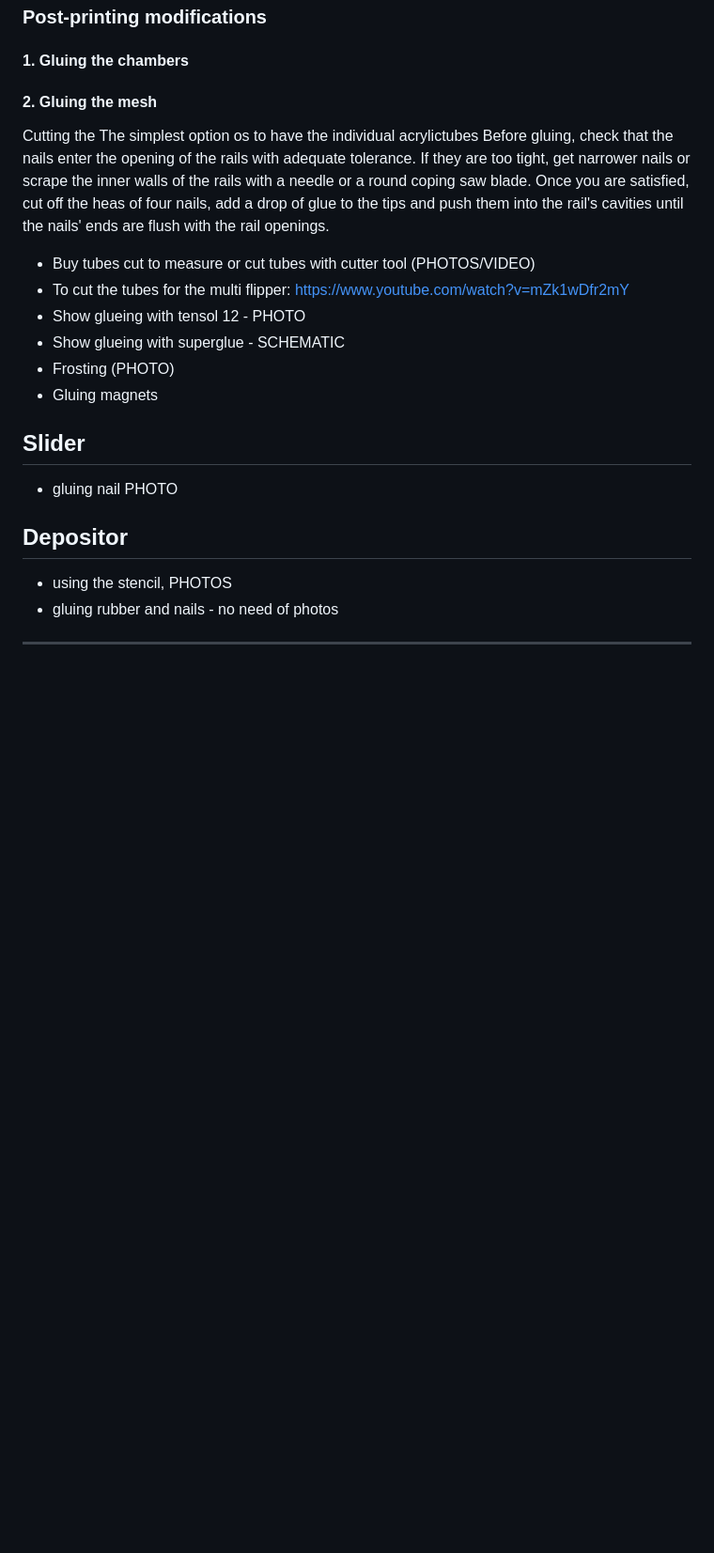
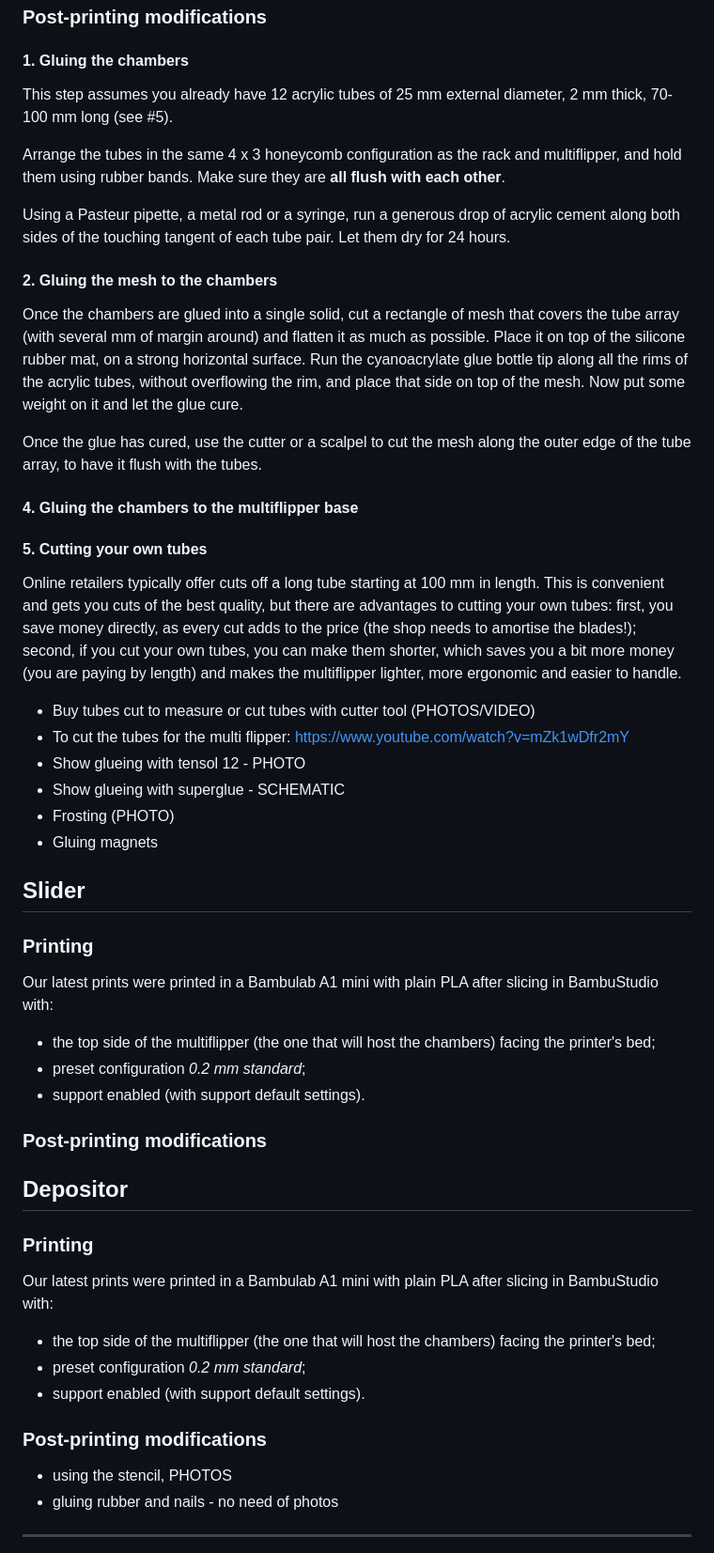
Before and after one commit to jdenavascues/Drosben, a Markdown page: hardware/README.md, the part around one of its changes. Shown at 94% size. Drawn GitHub-style; blank space fills up the shorter version.

```diff
--- a/hardware/README.md
+++ b/hardware/README.md
@@ -129,10 +132,24 @@ Our latest prints were printed in a Bambulab A1 mini with plain PLA after slicin
 
 #### 1. Gluing the chambers
 
-#### 2. Gluing the mesh
+This step assumes you already have 12 acrylic tubes of 25 mm external diameter, 2 mm thick, 70-100 mm long (see #5).
+
+Arrange the tubes in the same 4 x 3 honeycomb configuration as the rack and multiflipper, and hold them using rubber bands. Make sure they are **all flush with each other**.
+
+Using a Pasteur pipette, a metal rod or a syringe, run a generous drop of acrylic cement along both sides of the touching tangent of each tube pair. Let them dry for 24 hours.
+
+#### 2. Gluing the mesh to the chambers
+
+Once the chambers are glued into a single solid, cut a rectangle of mesh that covers the tube array (with several mm of margin around) and flatten it as much as possible. Place it on top of the silicone rubber mat, on a strong horizontal surface. Run the cyanoacrylate glue bottle tip along all the rims of the acrylic tubes, without overflowing the rim, and place that side on top of the mesh. Now put some weight on it and let the glue cure.
+
+Once the glue has cured, use the cutter or a scalpel to cut the mesh along the outer edge of the tube array, to have it flush with the tubes.
+
+#### 4. Gluing the chambers to the multiflipper base
 
 
-Cutting the The simplest option os to have the individual acrylictubes Before gluing, check that the nails enter the opening of the rails with adequate tolerance. If they are too tight, get narrower nails or scrape the inner walls of the rails with a needle or a round coping saw blade. Once you are satisfied, cut off the heas of four nails, add a drop of glue to the tips and push them into the rail's cavities until the nails' ends are flush with the rail openings.
+#### 5. Cutting your own tubes
+
+Online retailers typically offer cuts off a long tube starting at 100 mm in length. This is convenient and gets you cuts of the best quality, but there are advantages to cutting your own tubes: first, you save money directly, as every cut adds to the price (the shop needs to amortise the blades!); second, if you cut your own tubes, you can make them shorter, which saves you a bit more money (you are paying by length) and makes the multiflipper lighter, more ergonomic and easier to handle.
 
 - Buy tubes cut to measure or cut tubes with cutter tool (PHOTOS/VIDEO)
 - To cut the tubes for the multi flipper: https://www.youtube.com/watch?v=mZk1wDfr2mY
@@ -143,9 +160,27 @@ Cutting the The simplest option os to have the individual acrylictubes Before gl
 
 ## Slider
 
-- gluing nail PHOTO
+### Printing
+
+Our latest prints were printed in a Bambulab A1 mini with plain PLA after slicing in BambuStudio with:
+
+- the top side of the multiflipper (the one that will host the chambers) facing the printer's bed;
+- preset configuration _0.2 mm standard_;
+- support enabled (with support default settings).
+
+### Post-printing modifications
 
 ## Depositor
+
+### Printing
+
+Our latest prints were printed in a Bambulab A1 mini with plain PLA after slicing in BambuStudio with:
+
+- the top side of the multiflipper (the one that will host the chambers) facing the printer's bed;
+- preset configuration _0.2 mm standard_;
+- support enabled (with support default settings).
+
+### Post-printing modifications
 
 - using the stencil, PHOTOS
 - gluing rubber and nails - no need of photos
```
Also changed, not shown: other parts of hardware/README.md (+5 -2 lines).
